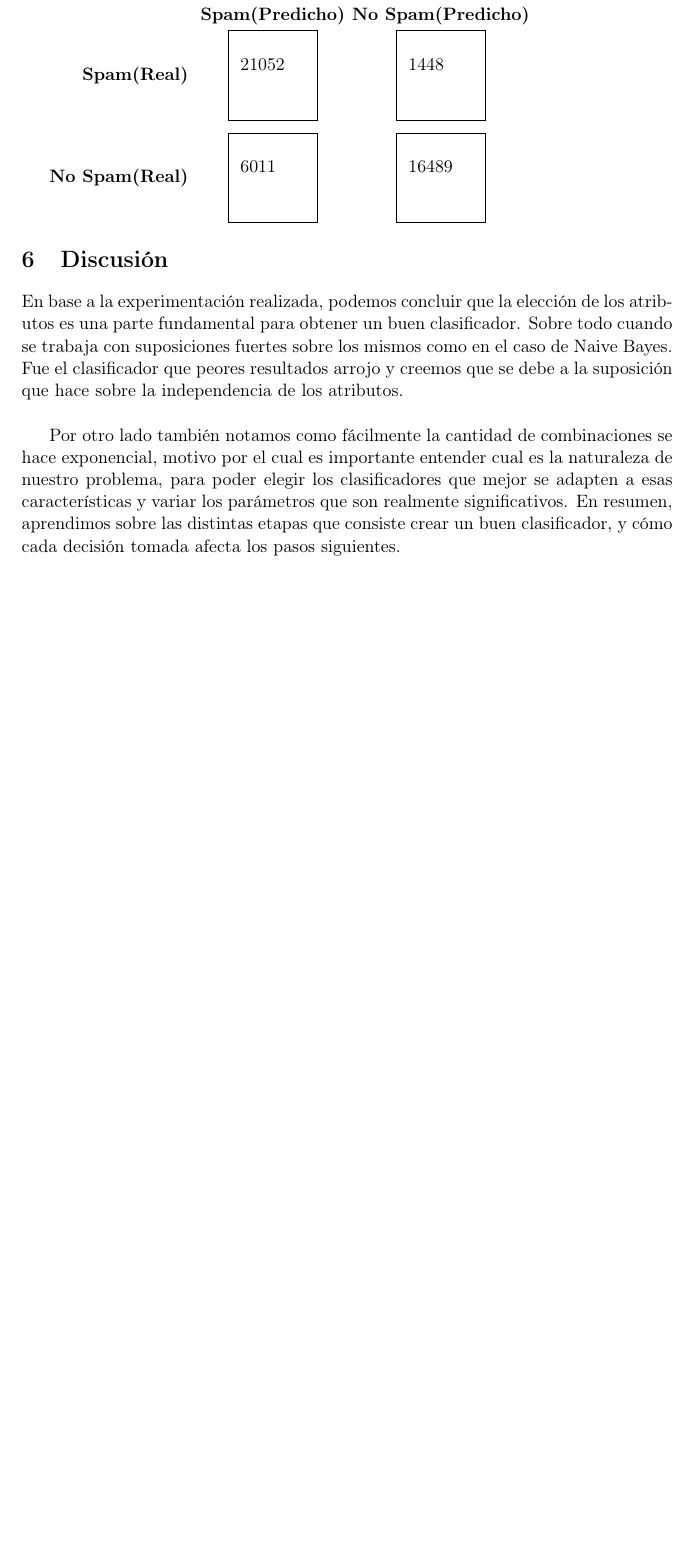
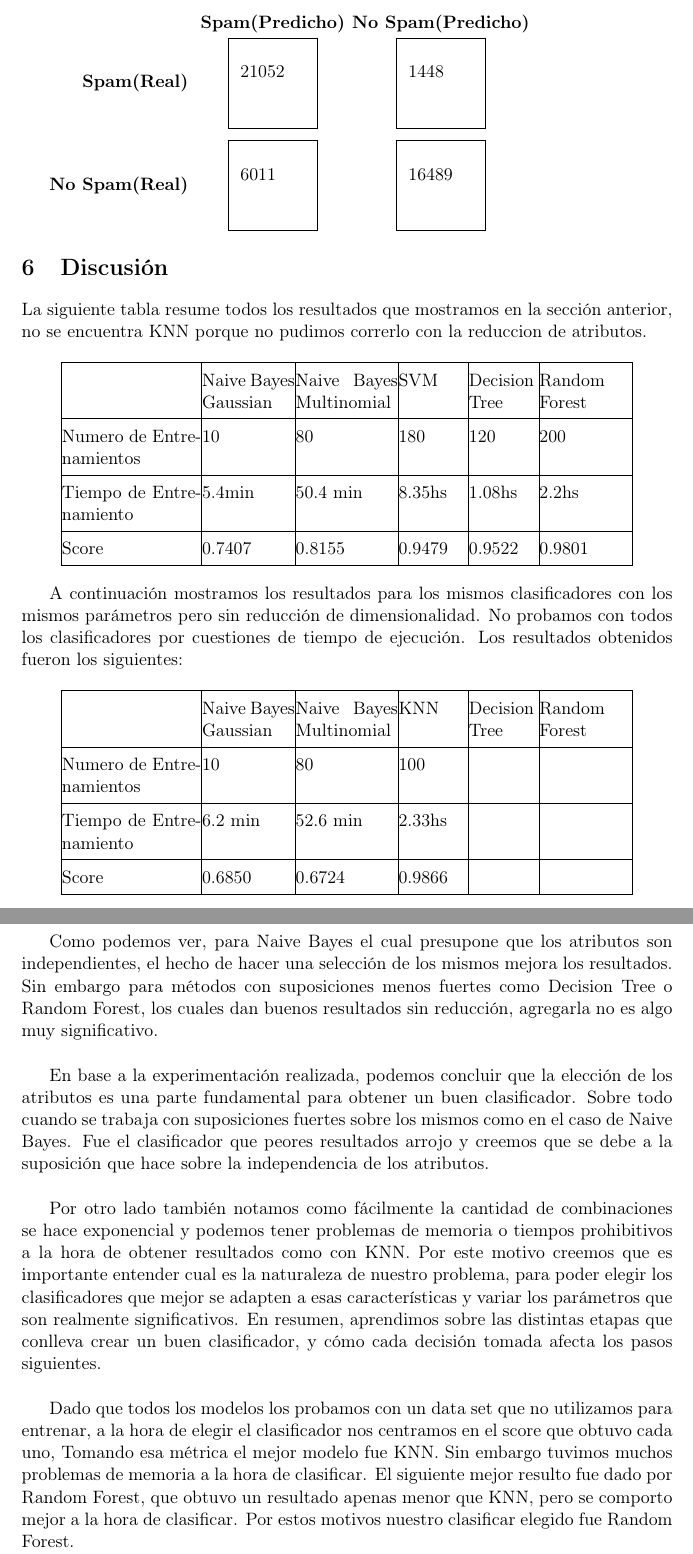
Before and after one commit to mcaravario/aa-tps, a LaTeX document (tp1/informe/informe.tex, which reads tp1/informe/discusion.tex): part of page 10 of 10 before the commit and two parts of pages 10 and 11 of 11 after it, the two joined at a grey line, cut so that both start at the same text, the shorter picture padded with empty space. Compiled offline with pdfLaTeX.

Commit message:
Modificaciones finales del informe. Faltan agregar datos numericos a la ultima tabla

```diff
--- a/tp1/informe/discusion.tex
+++ b/tp1/informe/discusion.tex
@@ -1,5 +1,38 @@
 \section{Discusión}
+
+La siguiente tabla resume todos los resultados que mostramos en la sección anterior, no se encuentra KNN porque no pudimos correrlo con la reduccion de atributos.
+
+\begin{center}
+    \begin{tabular}{ | p{3cm} | p{2cm} | p{2.2cm} | p{1.5cm} | p{1.5cm} | p{2cm} | p{2cm} |}
+    \hline
+     & Naive Bayes Gaussian & Naive Bayes Multinomial & SVM & Decision Tree & Random Forest\\ \hline
+    Numero de Entrenamientos & 10     &  80      & 180    & 120    &  200      \\ \hline
+    Tiempo de Entrenamiento  & 5.4min & 50.4 min & 8.35hs & 1.08hs &  2.2hs    \\ \hline
+    Score                    & 0.7407 & 0.8155   & 0.9479 & 0.9522 & 0.9801    \\ \hline
+    \end{tabular}
+\end{center}
+
+A continuación mostramos los resultados para los mismos clasificadores con los mismos parámetros pero sin reducción de dimensionalidad. No probamos con todos los clasificadores por cuestiones de tiempo de ejecución. Los resultados obtenidos fueron los siguientes:
+
+\begin{center}
+    \begin{tabular}{ | p{3cm} | p{2cm} | p{2.2cm} | p{1.5cm} | p{1.5cm} | p{2cm} | p{2cm} |}
+    \hline
+     & Naive Bayes Gaussian & Naive Bayes Multinomial & KNN & Decision Tree & Random Forest\\ \hline
+    Numero de Entrenamientos & 10      & 80       &  100     &  &  \\ \hline
+    Tiempo de Entrenamiento  & 6.2 min & 52.6 min &  2.33hs  &  &  \\ \hline
+    Score                    & 0.6850  & 0.6724   &  0.9866  &  &  \\ \hline
+    \end{tabular}
+\end{center}
+
+
+Como podemos ver, para Naive Bayes el cual presupone que los atributos son independientes, el hecho de hacer una selección de los mismos mejora los resultados. Sin embargo para métodos con suposiciones menos fuertes como Decision Tree o Random Forest, los cuales dan buenos resultados sin reducción, agregarla no es algo muy significativo.\\
 
 En base a la experimentación realizada, podemos concluir que la elección de los atributos es una parte fundamental para obtener un buen clasificador. Sobre todo cuando se trabaja con suposiciones fuertes sobre los mismos como en el caso de Naive Bayes. Fue el clasificador que peores resultados arrojo y creemos que se debe a la suposición que hace sobre la independencia de los atributos. \\
 
-Por otro lado también notamos como fácilmente la cantidad de combinaciones se hace exponencial, motivo por el cual es importante entender cual es la naturaleza de nuestro problema, para poder elegir los clasificadores que mejor se adapten a esas características y variar los parámetros que son realmente significativos. En resumen, aprendimos sobre las distintas etapas que consiste crear un buen clasificador, y cómo cada decisión tomada afecta los pasos siguientes.
+
+Por otro lado también notamos como fácilmente la cantidad de combinaciones se hace exponencial y podemos tener problemas de memoria o tiempos prohibitivos a la hora de obtener resultados como con KNN. Por este motivo creemos que es importante entender cual es la naturaleza de nuestro problema, para poder elegir los clasificadores que mejor se adapten a esas características y variar los parámetros que son realmente significativos. En resumen, aprendimos sobre las distintas etapas que conlleva crear un buen clasificador, y cómo cada decisión tomada afecta los pasos siguientes.\\
+
+
+Dado que todos los modelos los probamos con un data set que no utilizamos para entrenar, a la hora de elegir el clasificador nos centramos en el score que obtuvo cada uno,  Tomando esa métrica el mejor modelo fue KNN. Sin embargo tuvimos muchos problemas de memoria a la hora de clasificar. El siguiente mejor resulto fue dado por Random Forest, que obtuvo un resultado apenas menor que KNN, pero se comporto mejor a la hora de clasificar. Por estos motivos nuestro clasificar elegido fue Random Forest.\\
+
+%Discusión: Analizar los resultados, buscando responder cuestiones como, por ejemplo: ¿cuáles son los atributos encontrados con mayor poder predictivo?, ¿cuán sensibles fueron los algoritmos a las técnicas de reducción de dimensionalidad consideradas?, ¿resultó clara la elección del algoritmo para la competencia, o hubo que poner en la balanza distintos factores?
--- a/tp1/informe/informe.tex
+++ b/tp1/informe/informe.tex
@@ -8,6 +8,7 @@
 \usepackage{amsmath}
 \usepackage{amsfonts}
 \usepackage{amssymb}
+\usepackage{amsthm}
 
 % Descoración y gráficos
 \usepackage{fancyhdr}
```
Also changed, not shown: tp1/informe/modelos.tex (+3 -3 lines), tp1/informe/resultados.tex (+30 -6 lines).
